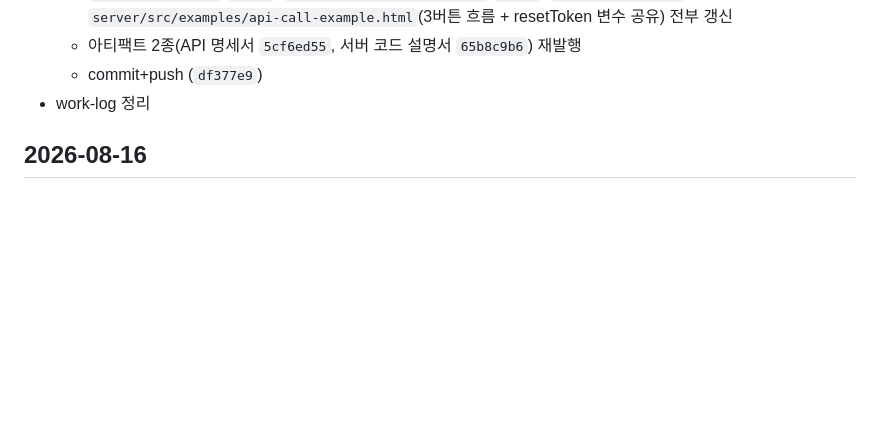
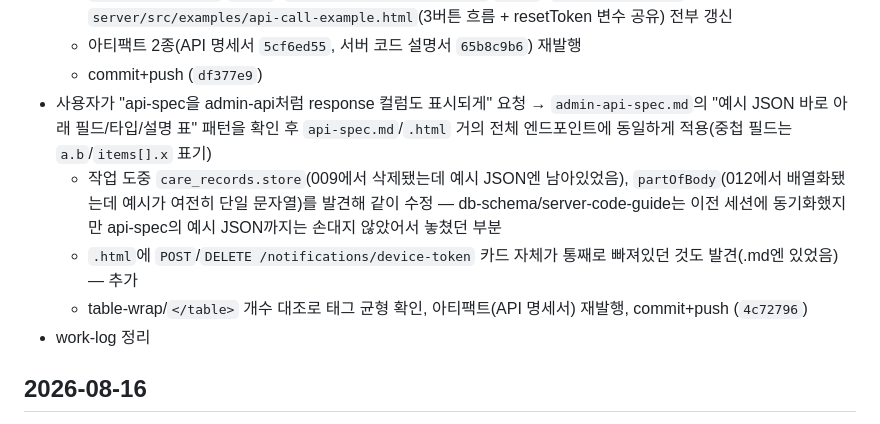
Before and after one commit to WHS-After-Mate/Backend, a Markdown page: .work-log/progress.md, the part around the change. Drawn GitHub-style; blank space fills up the shorter version.

Commit message:
Update work log for api-spec response tables session

```diff
--- a/.work-log/progress.md
+++ b/.work-log/progress.md
@@ -27,6 +27,10 @@
   - `docs/api-spec.md`/`.html`, `docs/server-code-guide.md`/`.html`, `server/README.md`, `server/src/examples/api-call-example.html`(3버튼 흐름 + resetToken 변수 공유) 전부 갱신
   - 아티팩트 2종(API 명세서 `5cf6ed55`, 서버 코드 설명서 `65b8c9b6`) 재발행
   - commit+push (`df377e9`)
+- 사용자가 "api-spec을 admin-api처럼 response 컬럼도 표시되게" 요청 → `admin-api-spec.md`의 "예시 JSON 바로 아래 필드/타입/설명 표" 패턴을 확인 후 `api-spec.md`/`.html` 거의 전체 엔드포인트에 동일하게 적용(중첩 필드는 `a.b`/`items[].x` 표기)
+  - 작업 도중 `care_records.store`(009에서 삭제됐는데 예시 JSON엔 남아있었음), `partOfBody`(012에서 배열화됐는데 예시가 여전히 단일 문자열)를 발견해 같이 수정 — db-schema/server-code-guide는 이전 세션에 동기화했지만 api-spec의 예시 JSON까지는 손대지 않았어서 놓쳤던 부분
+  - `.html`에 `POST`/`DELETE /notifications/device-token` 카드 자체가 통째로 빠져있던 것도 발견(.md엔 있었음) — 추가
+  - table-wrap/`</table>` 개수 대조로 태그 균형 확인, 아티팩트(API 명세서) 재발행, commit+push (`4c72796`)
 - work-log 정리
 
 ## 2026-08-16
```
Also changed, not shown: .work-log/current.md (+5 -3 lines).
